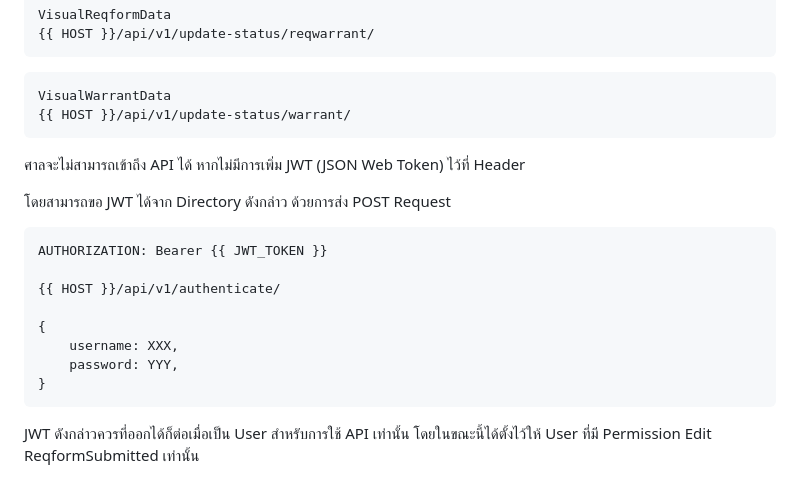
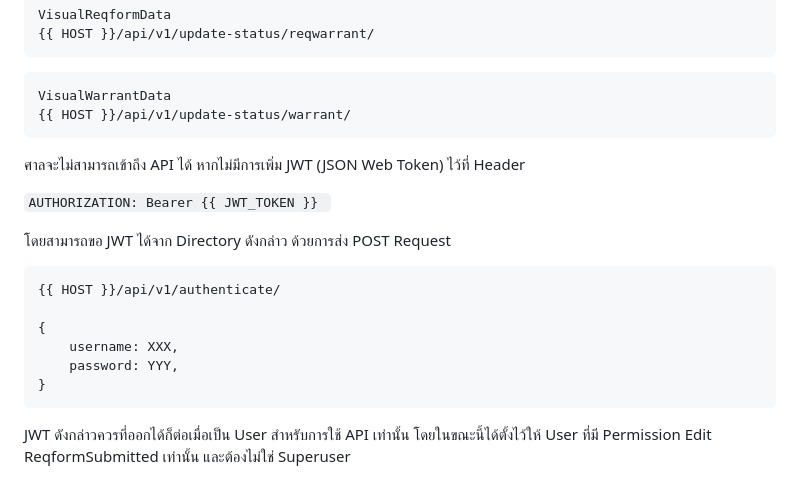
Before and after one commit to NitipongK2546/AWIS_Form, a Markdown page: GUIDELINE.md, the part around the change. Rendered like a GitHub page.

Commit message:
Fix guideline.md api

````diff
--- a/GUIDELINE.md
+++ b/GUIDELINE.md
@@ -62,11 +62,12 @@ VisualWarrantData
 
 ศาลจะไม่สามารถเข้าถึง API ได้ หากไม่มีการเพิ่ม JWT (JSON Web Token) ไว้ที่ Header
 
+`AUTHORIZATION: Bearer {{ JWT_TOKEN }}
+`
+
 โดยสามารถขอ JWT ได้จาก Directory ดังกล่าว ด้วยการส่ง POST Request
 
 ```
-AUTHORIZATION: Bearer {{ JWT_TOKEN }}
-
 {{ HOST }}/api/v1/authenticate/
 
 {
@@ -74,4 +75,4 @@ AUTHORIZATION: Bearer {{ JWT_TOKEN }}
     password: YYY,
 }
 ```
-JWT ดังกล่าวควรที่ออกได้ก็ต่อเมื่อเป็น User สำหรับการใช้ API เท่านั้น โดยในขณะนี้ได้ตั้งไว้ให้ User ที่มี Permission Edit ReqformSubmitted เท่านั้น
+JWT ดังกล่าวควรที่ออกได้ก็ต่อเมื่อเป็น User สำหรับการใช้ API เท่านั้น โดยในขณะนี้ได้ตั้งไว้ให้ User ที่มี Permission Edit ReqformSubmitted เท่านั้น และต้องไม่ใช่ Superuser
````
